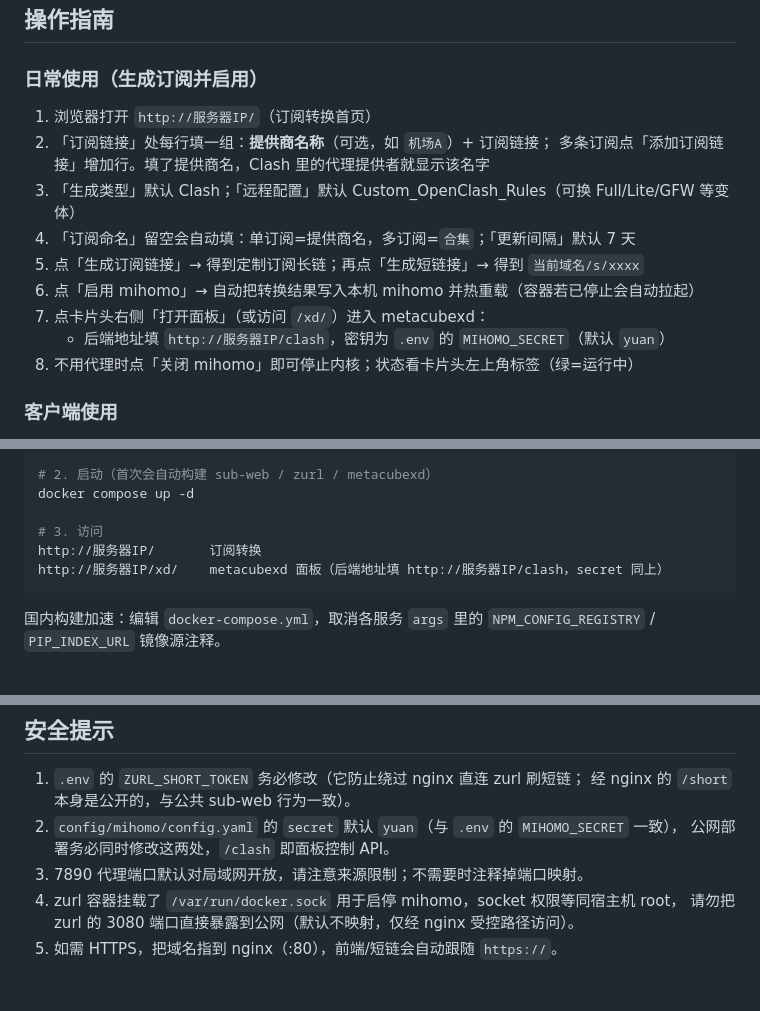
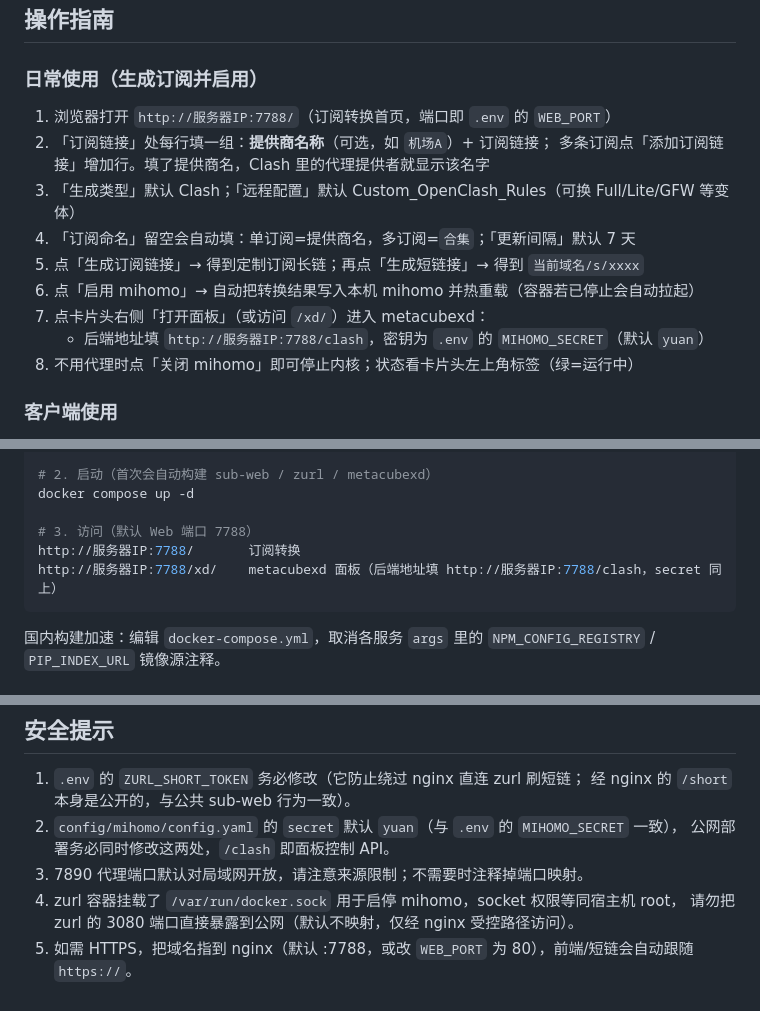
Before and after one commit to yuyuan1019/docker-clash, a Markdown page: README.md, 3 parts joined by grey strips. GitHub-like rendering.

Commit message:
docs: README 访问地址同步为 7788 端口

````diff
--- a/README.md
+++ b/README.md
@@ -6,7 +6,7 @@
 
 ### 日常使用（生成订阅并启用）
 
-1. 浏览器打开 `http://服务器IP/`（订阅转换首页）
+1. 浏览器打开 `http://服务器IP:7788/`（订阅转换首页，端口即 `.env` 的 `WEB_PORT`）
 2. 「订阅链接」处每行填一组：**提供商名称**（可选，如 `机场A`）+ 订阅链接；
    多条订阅点「添加订阅链接」增加行。填了提供商名，Clash 里的代理提供者就显示该名字
 3. 「生成类型」默认 Clash；「远程配置」默认 Custom_OpenClash_Rules（可换 Full/Lite/GFW 等变体）
@@ -14,7 +14,7 @@
 5. 点「生成订阅链接」→ 得到定制订阅长链；再点「生成短链接」→ 得到 `当前域名/s/xxxx`
 6. 点「启用 mihomo」→ 自动把转换结果写入本机 mihomo 并热重载（容器若已停止会自动拉起）
 7. 点卡片头右侧「打开面板」（或访问 `/xd/`）进入 metacubexd：
-   - 后端地址填 `http://服务器IP/clash`，密钥为 `.env` 的 `MIHOMO_SECRET`（默认 `yuan`）
+   - 后端地址填 `http://服务器IP:7788/clash`，密钥为 `.env` 的 `MIHOMO_SECRET`（默认 `yuan`）
 8. 不用代理时点「关闭 mihomo」即可停止内核；状态看卡片头左上角标签（绿=运行中）
 
 ### 客户端使用
@@ -91,9 +91,9 @@ vi config/mihomo/config.yaml   # secret 与 .env 的 MIHOMO_SECRET 保持一致
 # 2. 启动（首次会自动构建 sub-web / zurl / metacubexd）
 docker compose up -d
 
-# 3. 访问
-http://服务器IP/       订阅转换
-http://服务器IP/xd/    metacubexd 面板（后端地址填 http://服务器IP/clash，secret 同上）
+# 3. 访问（默认 Web 端口 7788）
+http://服务器IP:7788/       订阅转换
+http://服务器IP:7788/xd/    metacubexd 面板（后端地址填 http://服务器IP:7788/clash，secret 同上）
 ```
 
 国内构建加速：编辑 `docker-compose.yml`，取消各服务 `args` 里的
@@ -141,4 +141,4 @@ http://服务器IP/xd/    metacubexd 面板（后端地址填 http://服务器IP
 3. 7890 代理端口默认对局域网开放，请注意来源限制；不需要时注释掉端口映射。
 4. zurl 容器挂载了 `/var/run/docker.sock` 用于启停 mihomo，socket 权限等同宿主机 root，
    请勿把 zurl 的 3080 端口直接暴露到公网（默认不映射，仅经 nginx 受控路径访问）。
-5. 如需 HTTPS，把域名指到 nginx（:80），前端/短链会自动跟随 `https://`。
+5. 如需 HTTPS，把域名指到 nginx（默认 :7788，或改 `WEB_PORT` 为 80），前端/短链会自动跟随 `https://`。
````
